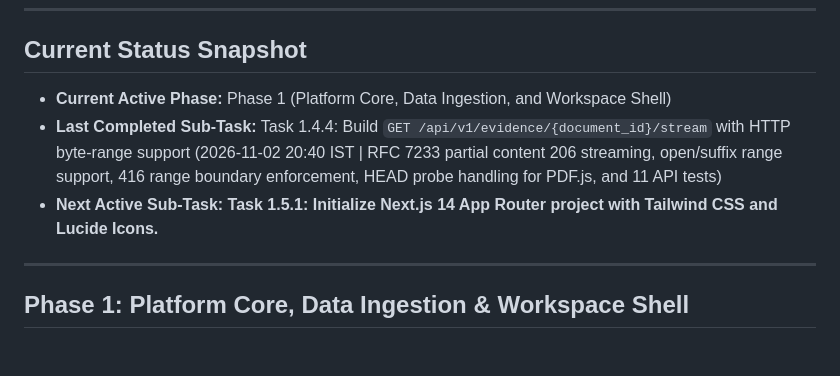
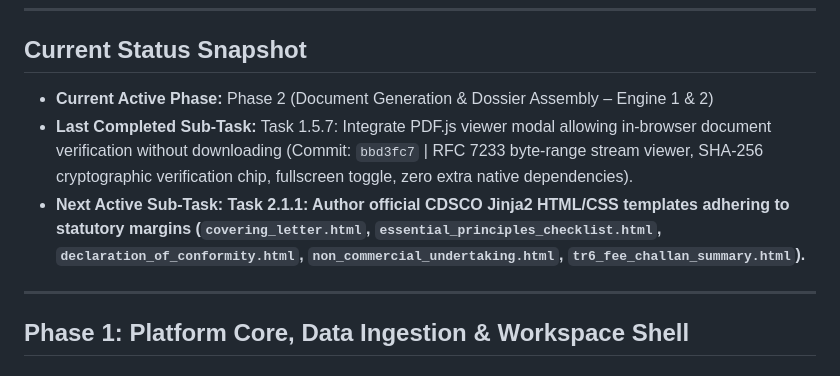
Before and after one commit to Sam27112004/CDSCO_v1, a Markdown page: docs/project-status.md, the part around the change. Drawn GitHub-style.

Commit message:
docs: update project-status snapshot marking Phase 1 complete and Phase 2 active

```diff
--- a/docs/project-status.md
+++ b/docs/project-status.md
@@ -8,9 +8,9 @@
 
 ## Current Status Snapshot
 
-* **Current Active Phase:** Phase 1 (Platform Core, Data Ingestion, and Workspace Shell)
-* **Last Completed Sub-Task:** Task 1.4.4: Build `GET /api/v1/evidence/{document_id}/stream` with HTTP byte-range support (2026-11-02 20:40 IST | RFC 7233 partial content 206 streaming, open/suffix range support, 416 range boundary enforcement, HEAD probe handling for PDF.js, and 11 API tests)
-* **Next Active Sub-Task:** **Task 1.5.1: Initialize Next.js 14 App Router project with Tailwind CSS and Lucide Icons.**
+* **Current Active Phase:** Phase 2 (Document Generation & Dossier Assembly – Engine 1 & 2)
+* **Last Completed Sub-Task:** Task 1.5.7: Integrate PDF.js viewer modal allowing in-browser document verification without downloading (Commit: `bbd3fc7` | RFC 7233 byte-range stream viewer, SHA-256 cryptographic verification chip, fullscreen toggle, zero extra native dependencies).
+* **Next Active Sub-Task:** **Task 2.1.1: Author official CDSCO Jinja2 HTML/CSS templates adhering to statutory margins (`covering_letter.html`, `essential_principles_checklist.html`, `declaration_of_conformity.html`, `non_commercial_undertaking.html`, `tr6_fee_challan_summary.html`).**
 
 ---
 
```
